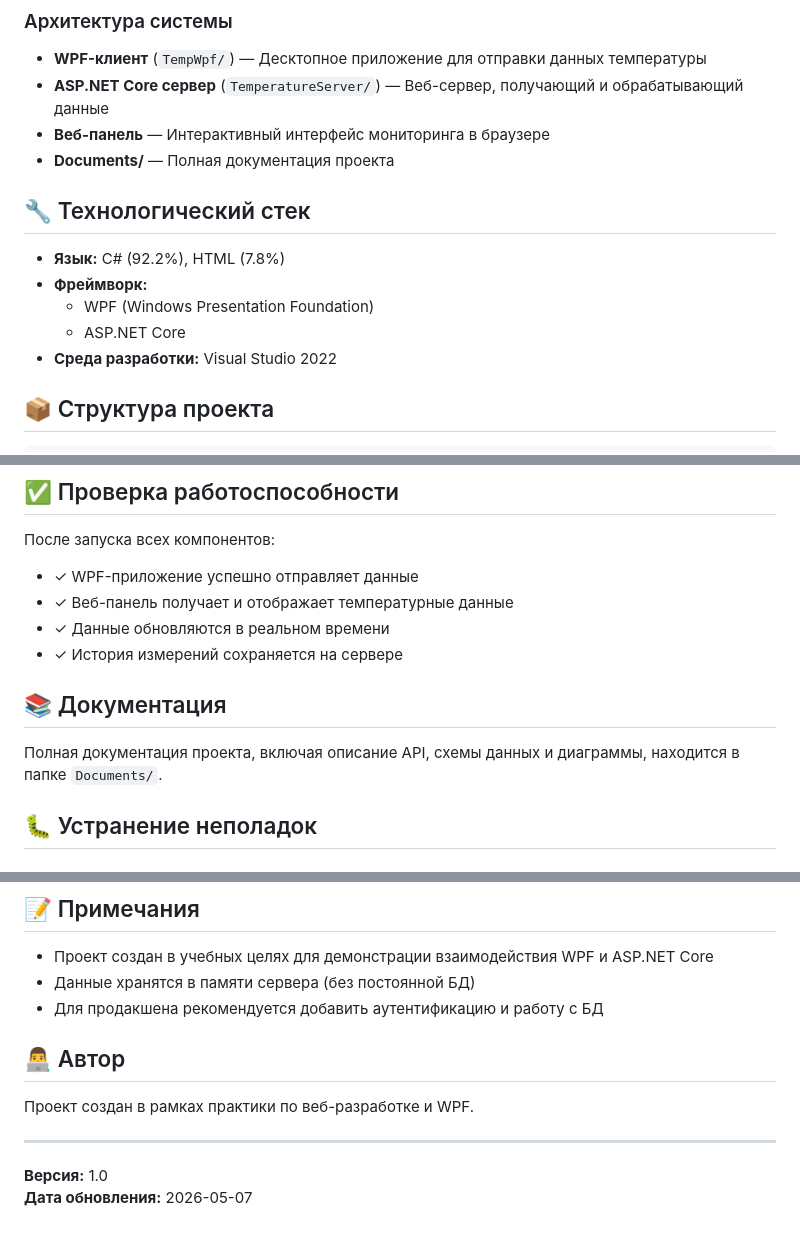
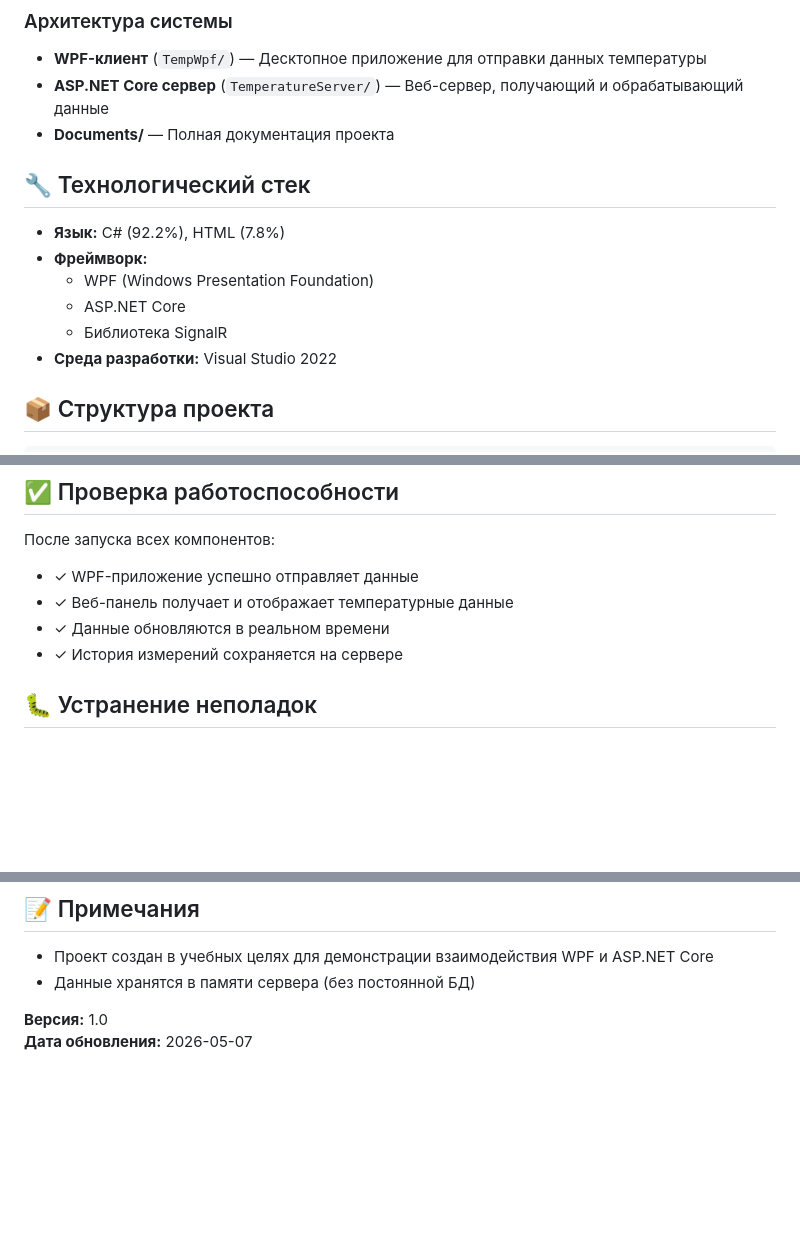
Before and after one commit to vtorket3/TempControlWPF-HTTP, a Markdown page: README.md, 3 parts joined by grey strips. Rendered like a GitHub page; blank space fills up the shorter version.

Commit message:
Update README
Removed author section and documentation notes from README.

```diff
--- a/README.md
+++ b/README.md
@@ -9,7 +9,6 @@
 ### Архитектура системы
 - **WPF-клиент** (`TempWpf/`) — Десктопное приложение для отправки данных температуры
 - **ASP.NET Core сервер** (`TemperatureServer/`) — Веб-сервер, получающий и обрабатывающий данные
-- **Веб-панель** — Интерактивный интерфейс мониторинга в браузере
 - **Documents/** — Полная документация проекта
 
 ## 🔧 Технологический стек
@@ -18,6 +17,7 @@
 - **Фреймворк:**
   - WPF (Windows Presentation Foundation)
   - ASP.NET Core
+  - Библиотека SignalR
 - **Среда разработки:** Visual Studio 2022
 
 ## 📦 Структура проекта
@@ -88,9 +88,6 @@ TempControlWPF-HTTP/
 - ✓ Данные обновляются в реальном времени
 - ✓ История измерений сохраняется на сервере
 
-## 📚 Документация
-
-Полная документация проекта, включая описание API, схемы данных и диаграммы, находится в папке `Documents/`.
 
 ## 🐛 Устранение неполадок
 
@@ -113,13 +110,7 @@ TempControlWPF-HTTP/
 
 - Проект создан в учебных целях для демонстрации взаимодействия WPF и ASP.NET Core
 - Данные хранятся в памяти сервера (без постоянной БД)
-- Для продакшена рекомендуется добавить аутентификацию и работу с БД
 
-## 👨‍💻 Автор
-
-Проект создан в рамках практики по веб-разработке и WPF.
-
----
 
 **Версия:** 1.0
 **Дата обновления:** 2026-05-07
```
